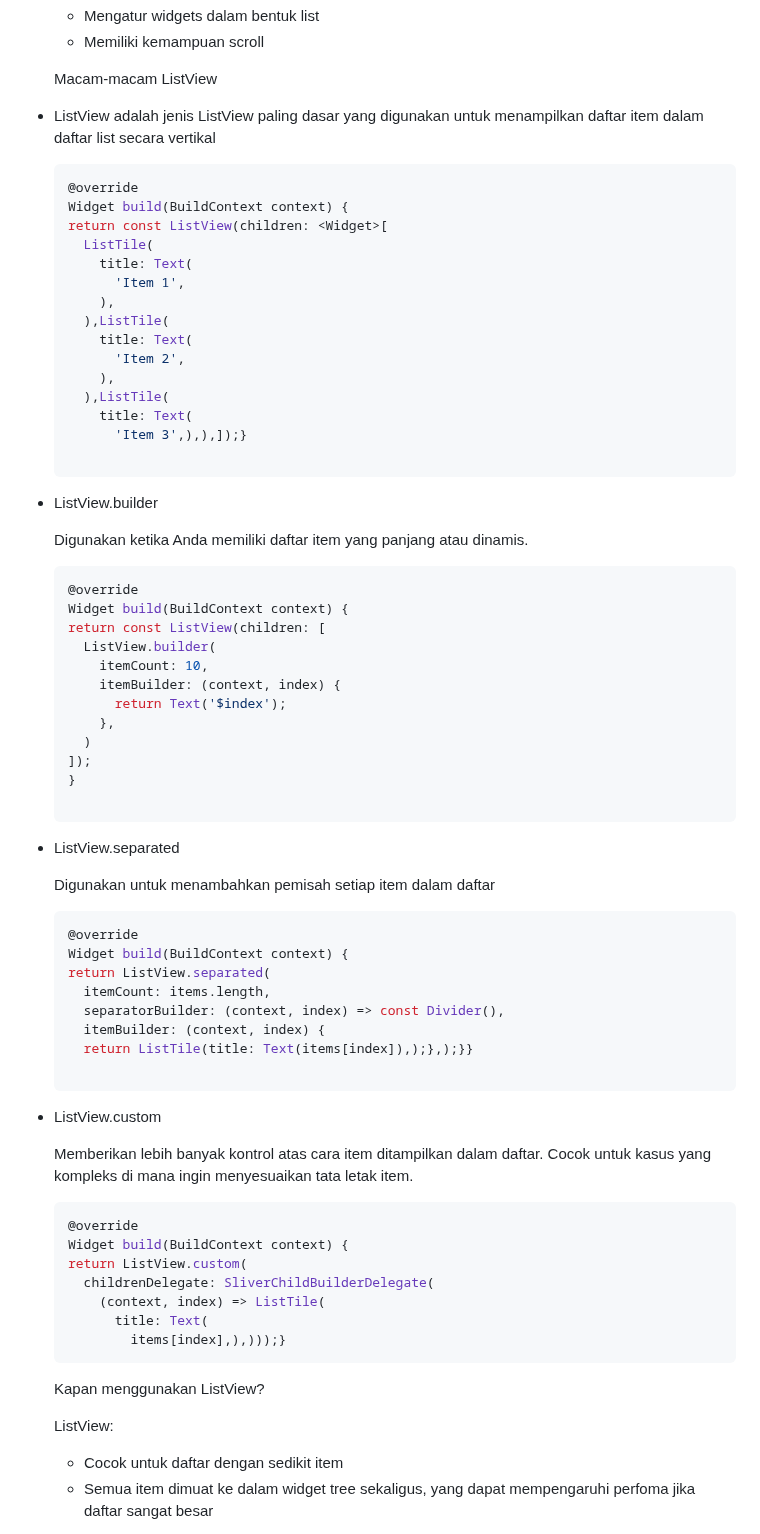
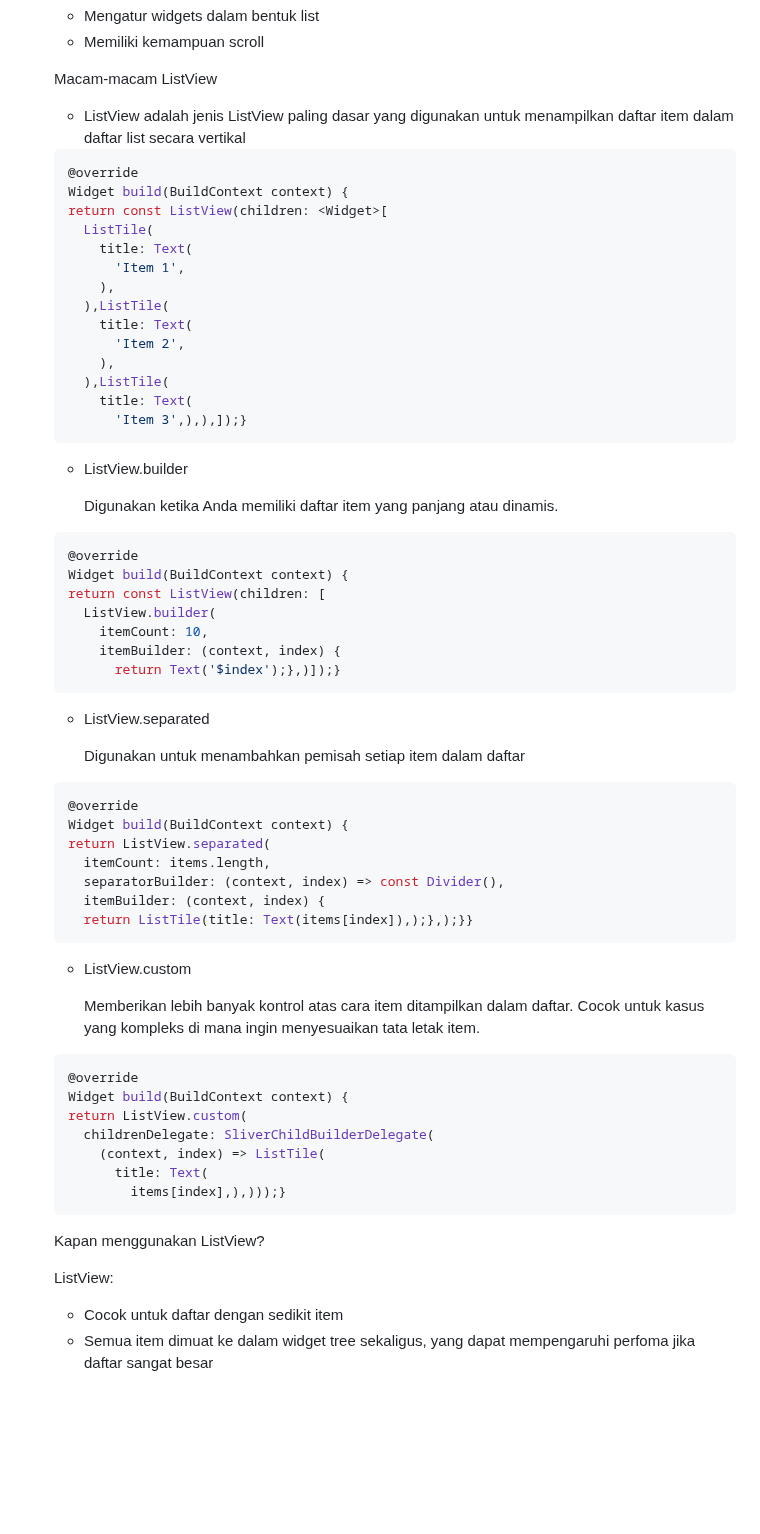
Before and after one commit to herliananur/Flutter_Herliana-Nur-Ekawati, a Markdown page: Minggu 5/1. Flutter Layout/summary.md, the part around one of its changes. GitHub-like rendering; blank space fills up the shorter version.

````diff
--- a/Minggu 5/1. Flutter Layout/summary.md
+++ b/Minggu 5/1. Flutter Layout/summary.md
@@ -45,7 +45,7 @@ Ada 2 jenis Layout:
    - Memiliki kemampuan scroll
 
     Macam-macam ListView
-  - ListView adalah jenis ListView paling dasar yang digunakan untuk menampilkan daftar item dalam daftar list secara vertikal
+     - ListView adalah jenis ListView paling dasar yang digunakan untuk menampilkan daftar item dalam daftar list secara vertikal
     ```sh
     @override
     Widget build(BuildContext context) {
@@ -61,10 +61,10 @@ Ada 2 jenis Layout:
       ),ListTile(
         title: Text(
           'Item 3',),),]);}
+    ```
+     - ListView.builder
 
-  - ListView.builder
-
-    Digunakan ketika Anda memiliki daftar item yang panjang atau dinamis.
+       Digunakan ketika Anda memiliki daftar item yang panjang atau dinamis.
     ```sh
     @override
     Widget build(BuildContext context) {
@@ -72,15 +72,12 @@ Ada 2 jenis Layout:
       ListView.builder(
         itemCount: 10,
         itemBuilder: (context, index) {
-          return Text('$index');
-        },
-      )
-    ]);
-    }
+          return Text('$index');},)]);}
+    ```
 
-  - ListView.separated
+     - ListView.separated
 
-    Digunakan untuk menambahkan pemisah setiap item dalam daftar
+       Digunakan untuk menambahkan pemisah setiap item dalam daftar
     ```sh
     @override
     Widget build(BuildContext context) {
@@ -89,10 +86,11 @@ Ada 2 jenis Layout:
       separatorBuilder: (context, index) => const Divider(),
       itemBuilder: (context, index) {
       return ListTile(title: Text(items[index]),);},);}}
+    ```
 
-  - ListView.custom
+     - ListView.custom
 
-    Memberikan lebih banyak kontrol atas cara item ditampilkan dalam daftar. Cocok untuk kasus yang kompleks di mana ingin menyesuaikan tata letak item.
+       Memberikan lebih banyak kontrol atas cara item ditampilkan dalam daftar. Cocok untuk kasus yang kompleks di mana ingin menyesuaikan tata letak item.
     ```sh
     @override
     Widget build(BuildContext context) {
@@ -103,9 +101,9 @@ Ada 2 jenis Layout:
             items[index],),)));}
     ```
 
-    Kapan menggunakan ListView?
+      Kapan menggunakan ListView?
 
-    ListView:
+   ListView:
     - Cocok untuk daftar dengan sedikit item
     - Semua item dimuat ke dalam widget tree sekaligus, yang dapat mempengaruhi perfoma jika daftar sangat besar
 
````
Also changed, not shown: other parts of Minggu 5/1. Flutter Layout/summary.md (+54 -2 lines).
